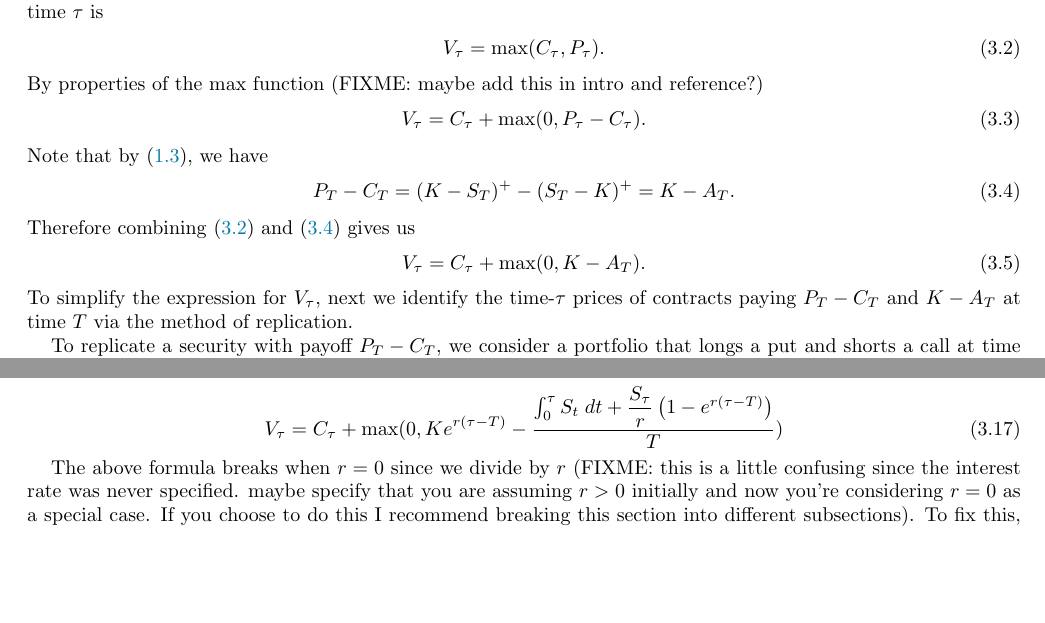
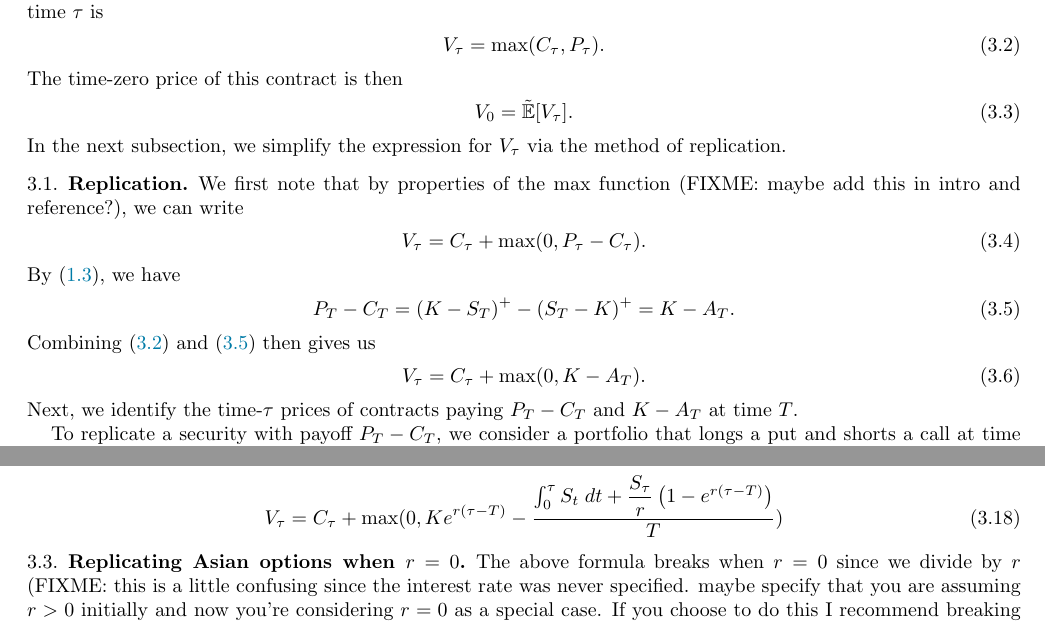
Before and after one commit to frank-monkey/compfi_research, a LaTeX paper (final writeup/main.tex): two parts of pages 3 and 4 of 6 before the commit and two parts of pages 3 and 5 of 7 after it, joined at a grey line, cut so that both start at the same text, the shorter picture padded with empty space. Compiled offline with pdfLaTeX.

Commit message:
appendix maybe?

```diff
--- a/final writeup/main.tex
+++ b/final writeup/main.tex
@@ -185,19 +185,25 @@ Here, we assume the agent chooses optimally with no outside information. At time
 \begin{align}\label{eq: V_tau}
      V_\tau = \max(C_\tau, P_\tau).
 \end{align}
-By properties of the max function (FIXME: maybe add this in intro and reference?)
+The time-zero price of this contract is then
+\begin{align}
+      V_0 = \tilde{\E}[V_\tau].
+\end{align}
+In the next subsection, we simplify the expression for $V_\tau$ via the method of replication.
+\subsection{Replication}
+We first note that by properties of the max function (FIXME: maybe add this in intro and reference?), we can write
 \begin{align}
      V_\tau = C_\tau + \max(0, P_\tau - C_\tau).
 \end{align}
-Note that by \eqref{eq: pos part decomp}, we have
+By \eqref{eq: pos part decomp}, we have
 \begin{align}\label{eq: P - C}
      P_T - C_T = (K-S_T)^+ - (S_T - K)^+ = K - A_T.
 \end{align}
-Therefore combining \eqref{eq: V_tau} and \eqref{eq: P - C} gives us
+Combining \eqref{eq: V_tau} and \eqref{eq: P - C} then gives us
 \begin{align}
       V_\tau = C_\tau + \max(0, K - A_T).
 \end{align}
-To simplify the expression for $V_\tau$, next we identify the time-$\tau$ prices of contracts paying $P_T - C_T$ and $K - A_T$ at time $T$ via the method of replication.
+Next, we identify the time-$\tau$ prices of contracts paying $P_T - C_T$ and $K - A_T$ at time $T$.
 
 To replicate a security with payoff $P_T - C_T$, we consider a portfolio that longs a put and shorts a call at time $0$, both with strike $T$ (FIXME: what's the maturity?). To replicate a security with payoff $K - A_T$,  we consider a portfolio investing $Ke^{-rT}$ into the money account at time 0 and shorting a contract (FIXME: what kind of contract?) to receive $A_T$ at time $T$.
 
@@ -229,6 +235,8 @@ two parts,
 \end{align}
 Observe that the integral from $0$ to $\tau$ is known at time $\tau$ as each price $S_t$ will be known by the time $\tau$. So we can treat this integral as a constant and now try to replicate the integral from time $\tau$ to $T$.
 
+
+\subsection{Replicating Asian options when $r > 0$}
 We begin our replicating strategy by buying $x$ shares of stock at time $\tau$. For all times $t$ where $\tau \leq t \leq T$, we will continuously sell off stock at the rate $\alpha_t$ and invest the revenue.
 With this strategy, at time $T$, the bank has
 \begin{align}
@@ -264,6 +272,8 @@ Substituting this into the chooser option from 1.7, the value of $V_\tau$ is
      V_\tau = C_\tau + \max(0, Ke^{r(\tau - T)} - \dfrac{\int_0^\tau S_t \; dt + \dfrac{S_\tau}{r}\left( 1 - e^{r(\tau - T)} \right)}{T})
 \end{align}
 
+
+\subsection{Replicating Asian options when $r = 0$}
 The above formula breaks when $r = 0$ since we divide by $r$ (FIXME: this is a little confusing since the interest rate was never specified. maybe specify that you are assuming $r > 0$ initially and now you're considering $r = 0$ as a special case. If you choose to do this I recommend breaking this section into different subsections). To fix this, we return to our replicating strategy for $w_\tau$ accounting for this special case.
 
 Define $U_\tau$ and $Y_T$ the same way as above. Again, split the integral $Y_T$ such that
```
Also changed, not shown: final writeup/main.pdf, final writeup/main.tex (14 more changed lines), 7 other files.
